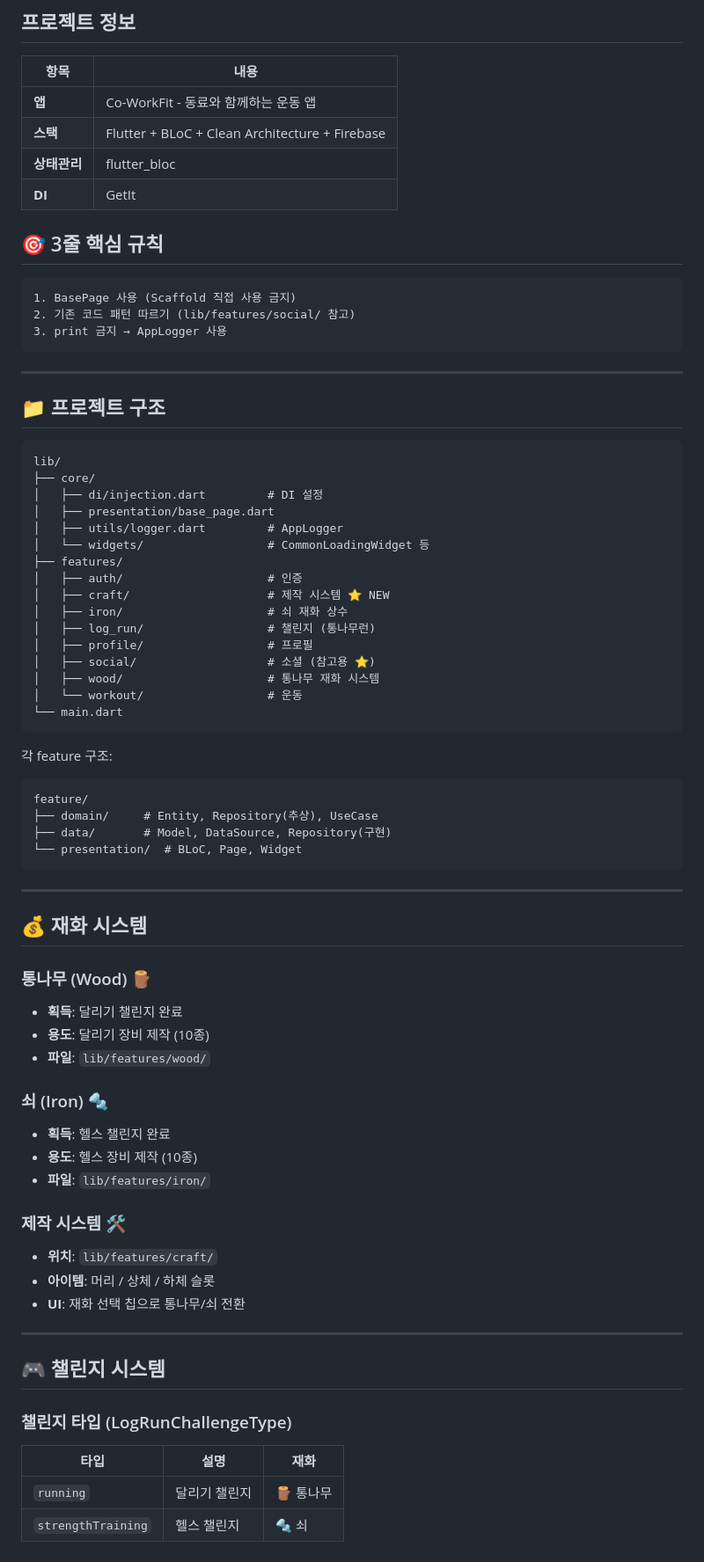
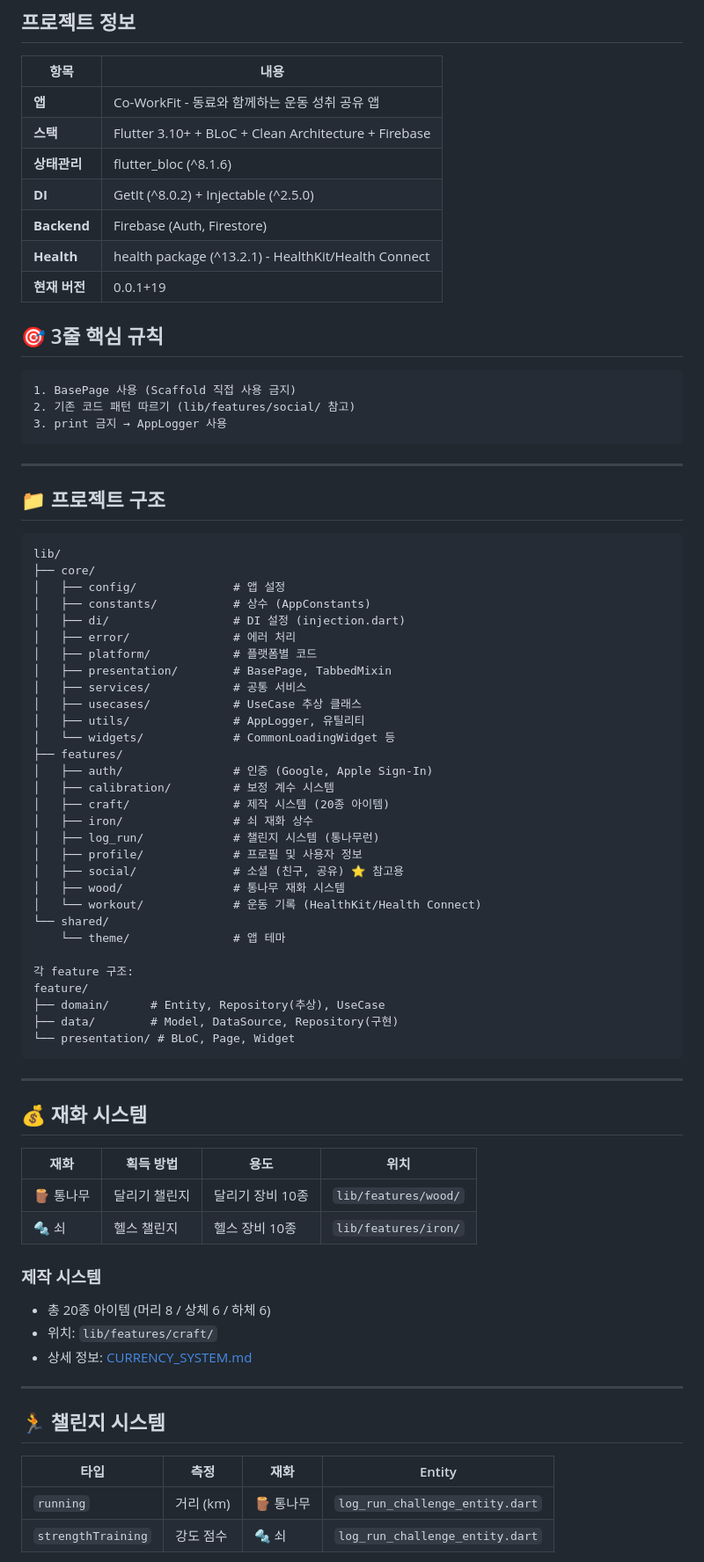
Before and after one commit to lppresident/co-workfit, a Markdown page: .claude/CLAUDE.md, the part around one of its changes. Shown at 88% size. Drawn GitHub-style.

````diff
--- a/.claude/CLAUDE.md
+++ b/.claude/CLAUDE.md
@@ -6,10 +6,13 @@
 
 | 항목 | 내용 |
 |------|------|
-| **앱** | Co-WorkFit - 동료와 함께하는 운동 앱 |
-| **스택** | Flutter + BLoC + Clean Architecture + Firebase |
-| **상태관리** | flutter_bloc |
-| **DI** | GetIt |
+| **앱** | Co-WorkFit - 동료와 함께하는 운동 성취 공유 앱 |
+| **스택** | Flutter 3.10+ + BLoC + Clean Architecture + Firebase |
+| **상태관리** | flutter_bloc (^8.1.6) |
+| **DI** | GetIt (^8.0.2) + Injectable (^2.5.0) |
+| **Backend** | Firebase (Auth, Firestore) |
+| **Health** | health package (^13.2.1) - HealthKit/Health Connect |
+| **현재 버전** | 0.0.1+19 |
 
 ## 🎯 3줄 핵심 규칙
 
@@ -26,56 +29,56 @@
 ```
 lib/
 ├── core/
-│   ├── di/injection.dart         # DI 설정
-│   ├── presentation/base_page.dart
-│   ├── utils/logger.dart         # AppLogger
-│   └── widgets/                  # CommonLoadingWidget 등
+│   ├── config/              # 앱 설정
+│   ├── constants/           # 상수 (AppConstants)
+│   ├── di/                  # DI 설정 (injection.dart)
+│   ├── error/               # 에러 처리
+│   ├── platform/            # 플랫폼별 코드
+│   ├── presentation/        # BasePage, TabbedMixin
+│   ├── services/            # 공통 서비스
+│   ├── usecases/            # UseCase 추상 클래스
+│   ├── utils/               # AppLogger, 유틸리티
+│   └── widgets/             # CommonLoadingWidget 등
 ├── features/
-│   ├── auth/                     # 인증
-│   ├── craft/                    # 제작 시스템 ⭐ NEW
-│   ├── iron/                     # 쇠 재화 상수
-│   ├── log_run/                  # 챌린지 (통나무런)
-│   ├── profile/                  # 프로필
-│   ├── social/                   # 소셜 (참고용 ⭐)
-│   ├── wood/                     # 통나무 재화 시스템
-│   └── workout/                  # 운동
-└── main.dart
-```
+│   ├── auth/                # 인증 (Google, Apple Sign-In)
+│   ├── calibration/         # 보정 계수 시스템
+│   ├── craft/               # 제작 시스템 (20종 아이템)
+│   ├── iron/                # 쇠 재화 상수
+│   ├── log_run/             # 챌린지 시스템 (통나무런)
+│   ├── profile/             # 프로필 및 사용자 정보
+│   ├── social/              # 소셜 (친구, 공유) ⭐ 참고용
+│   ├── wood/                # 통나무 재화 시스템
+│   └── workout/             # 운동 기록 (HealthKit/Health Connect)
+└── shared/
+    └── theme/               # 앱 테마
 
 각 feature 구조:
-```
 feature/
-├── domain/     # Entity, Repository(추상), UseCase
-├── data/       # Model, DataSource, Repository(구현)
-└── presentation/  # BLoC, Page, Widget
+├── domain/      # Entity, Repository(추상), UseCase
+├── data/        # Model, DataSource, Repository(구현)
+└── presentation/ # BLoC, Page, Widget
 ```
 
 ---
 
 ## 💰 재화 시스템
 
-### 통나무 (Wood) 🪵
-- **획득**: 달리기 챌린지 완료
-- **용도**: 달리기 장비 제작 (10종)
-- **파일**: `lib/features/wood/`
+| 재화 | 획득 방법 | 용도 | 위치 |
+|------|----------|------|------|
+| 🪵 통나무 | 달리기 챌린지 | 달리기 장비 10종 | `lib/features/wood/` |
+| 🔩 쇠 | 헬스 챌린지 | 헬스 장비 10종 | `lib/features/iron/` |
 
-### 쇠 (Iron) 🔩
-- **획득**: 헬스 챌린지 완료
-- **용도**: 헬스 장비 제작 (10종)
-- **파일**: `lib/features/iron/`
-
-### 제작 시스템 🛠️
-- **위치**: `lib/features/craft/`
-- **아이템**: 머리 / 상체 / 하체 슬롯
-- **UI**: 재화 선택 칩으로 통나무/쇠 전환
+### 제작 시스템
+- 총 20종 아이템 (머리 8 / 상체 6 / 하체 6)
+- 위치: `lib/features/craft/`
+- 상세 정보: [CURRENCY_SYSTEM.md](../docs/CURRENCY_SYSTEM.md)
 
 ---
 
-## 🎮 챌린지 시스템
+## 🏃 챌린지 시스템
 
-### 챌린지 타입 (LogRunChallengeType)
-| 타입 | 설명 | 재화 |
-|------|------|------|
-| `running` | 달리기 챌린지 | 🪵 통나무 |
-| `strengthTraining` | 헬스 챌린지 | 🔩 쇠 |
+| 타입 | 측정 | 재화 | Entity |
+|------|------|------|--------|
+| `running` | 거리 (km) | 🪵 통나무 | `log_run_challenge_entity.dart` |
+| `strengthTraining` | 강도 점수 | 🔩 쇠 | `log_run_challenge_entity.dart` |
 
````
Also changed, not shown: other parts of .claude/CLAUDE.md (+77 -127 lines).
